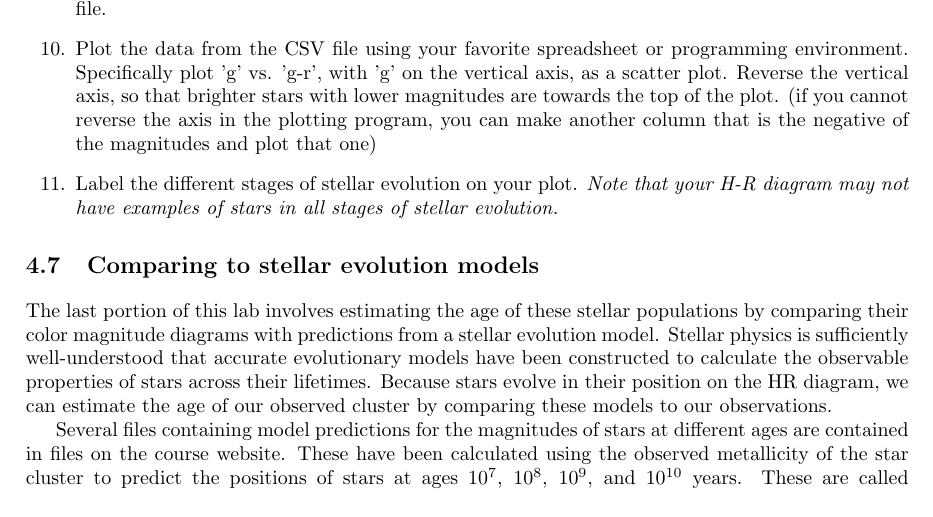
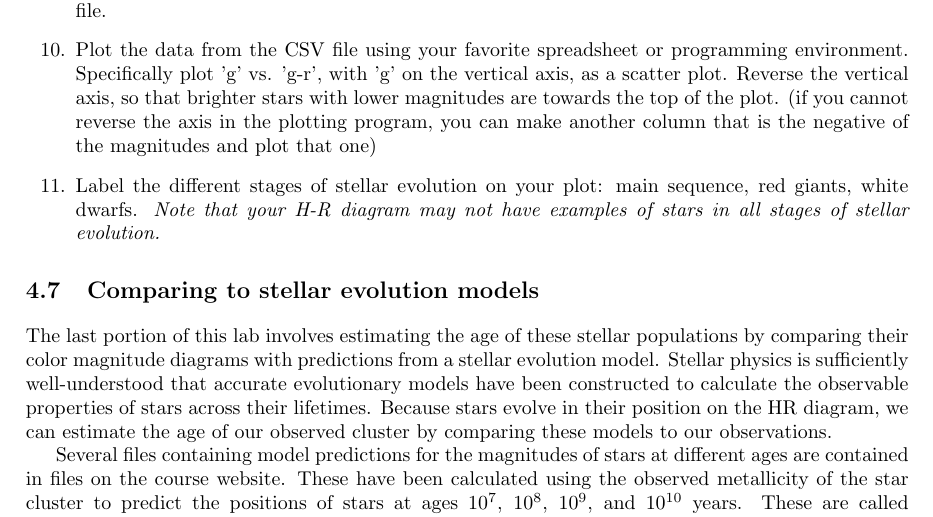
Before and after one commit to bwbarker2/uchi-astro-lab-manuals, a LaTeX thesis (phsc12700-lab-manual.tex, which reads hr_diagram/lab.tex): part of page 30 of 41, cut so that both start at the same text. Compiled offline with pdfLaTeX.

Commit message:
Updated HR diagram lab

```diff
--- a/hr_diagram/lab.tex
+++ b/hr_diagram/lab.tex
@@ -118,7 +118,7 @@ To learn about a star cluster, you'll make a color-magnitude diagram of the star
 
 	\item Plot the data from the CSV file using your favorite spreadsheet or programming environment. Specifically plot 'g' vs. 'g-r', with 'g' on the vertical axis, as a scatter plot. Reverse the vertical axis, so that brighter stars with lower magnitudes are towards the top of the plot. (if you cannot reverse the axis in the plotting program, you can make another column that is the negative of the magnitudes and plot that one)
 
-	\item Label the different stages of stellar evolution on your plot. \textit{Note that your H-R diagram may not have examples of stars in all stages of stellar evolution.}
+	\item Label the different stages of stellar evolution on your plot: main sequence, red giants, white dwarfs. \textit{Note that your H-R diagram may not have examples of stars in all stages of stellar evolution.}
 \end{steps}
 
 \section{Comparing to stellar evolution models}
```
